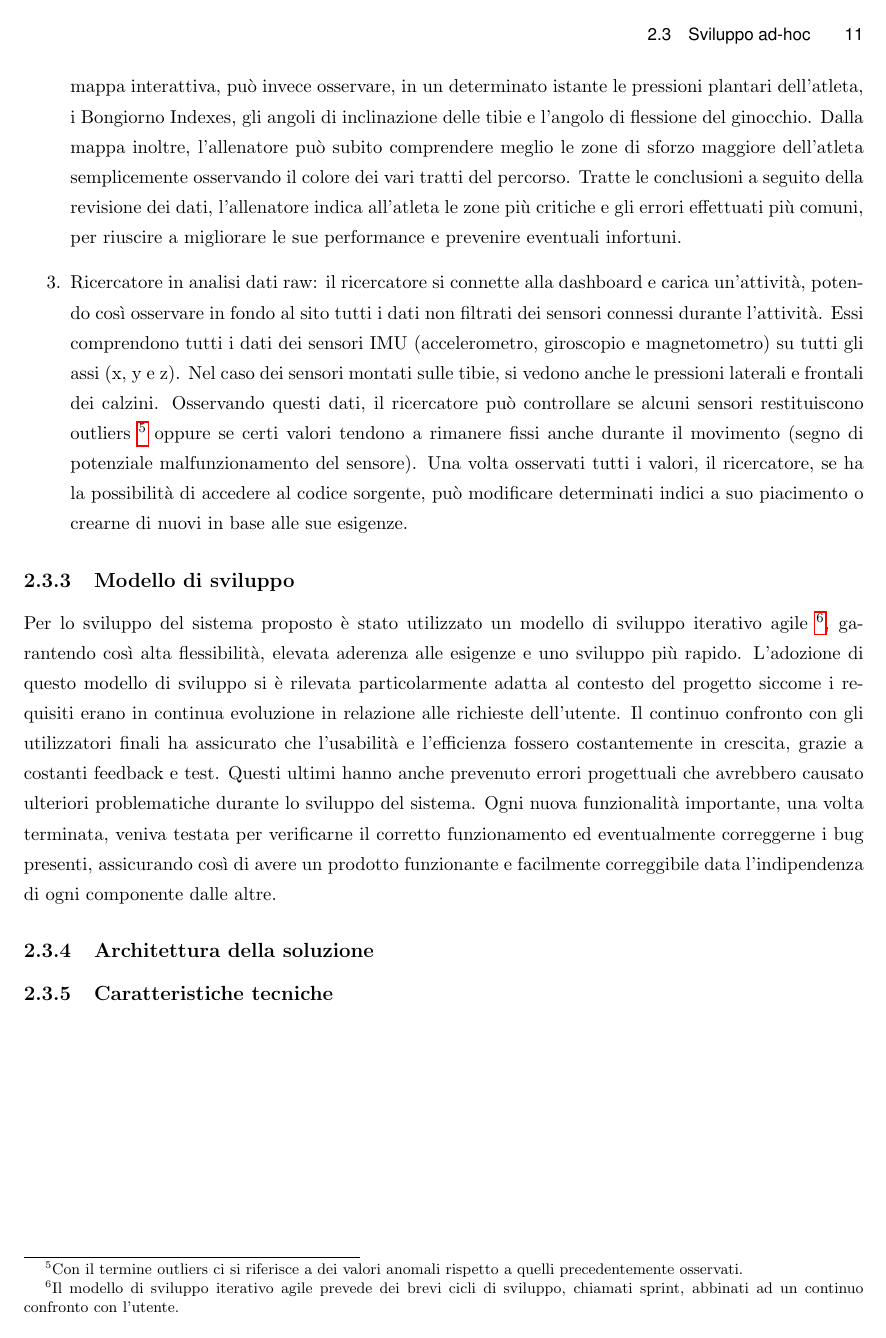
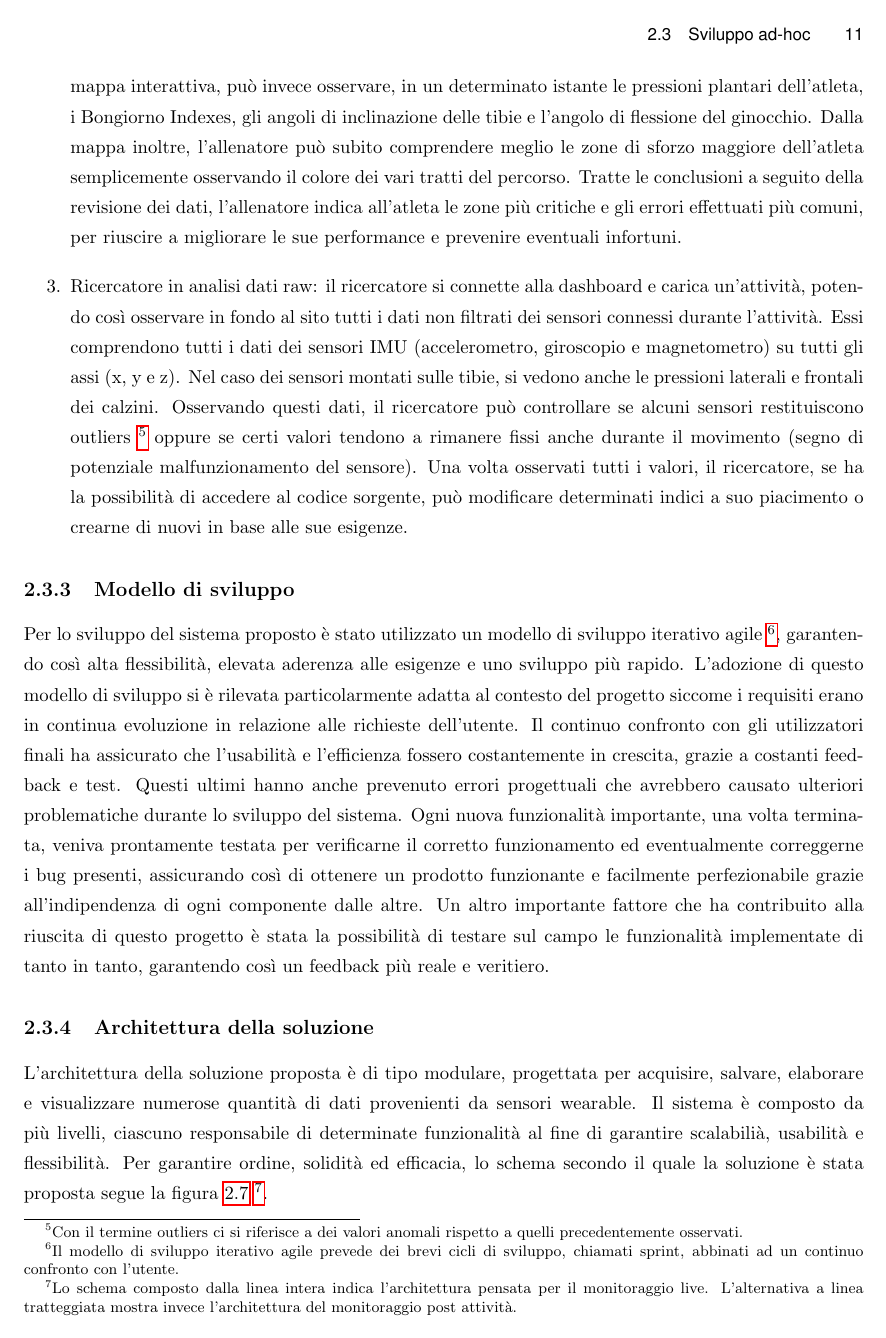
Before and after one commit to alessandro-gaspari/Tesi-Ufficiale, LaTeX slides (Tesi-Gaspari-master/thesis_gaspari.tex): page 21 of 25 before the commit and page 21 of 27 after it. Compiled offline with pdfLaTeX.

Commit message:
aggiunto lo schema

```diff
--- a/Tesi-Gaspari-master/thesis_gaspari.tex
+++ b/Tesi-Gaspari-master/thesis_gaspari.tex
@@ -224,6 +224,8 @@ Qui elencati si possono trovare alcuni casi di studio che coprono quasi tutte le
 \end{enumerate}
 
 \subsection{Modello di sviluppo}
-Per lo sviluppo del sistema proposto è stato utilizzato un modello di sviluppo iterativo agile \footnote{Il modello di sviluppo iterativo agile prevede dei brevi cicli di sviluppo, chiamati sprint, abbinati ad un continuo confronto con l'utente.}, garantendo così alta flessibilità, elevata aderenza alle esigenze e uno sviluppo più rapido. L'adozione di questo modello di sviluppo si è rilevata particolarmente adatta al contesto del progetto siccome i requisiti erano in continua evoluzione in relazione alle richieste dell'utente. Il continuo confronto con gli utilizzatori finali ha assicurato che l'usabilità e l'efficienza fossero costantemente in crescita, grazie a costanti feedback e test. Questi ultimi hanno anche prevenuto errori progettuali che avrebbero causato ulteriori problematiche durante lo sviluppo del sistema. Ogni nuova funzionalità importante, una volta terminata, veniva testata per verificarne il corretto funzionamento ed eventualmente correggerne i bug presenti, assicurando così di avere un prodotto funzionante e facilmente correggibile data l'indipendenza di ogni componente dalle altre.
+Per lo sviluppo del sistema proposto è stato utilizzato un modello di sviluppo iterativo agile \footnote{Il modello di sviluppo iterativo agile prevede dei brevi cicli di sviluppo, chiamati sprint, abbinati ad un continuo confronto con l'utente.}, garantendo così alta flessibilità, elevata aderenza alle esigenze e uno sviluppo più rapido. L'adozione di questo modello di sviluppo si è rilevata particolarmente adatta al contesto del progetto siccome i requisiti erano in continua evoluzione in relazione alle richieste dell'utente. Il continuo confronto con gli utilizzatori finali ha assicurato che l'usabilità e l'efficienza fossero costantemente in crescita, grazie a costanti feedback e test. Questi ultimi hanno anche prevenuto errori progettuali che avrebbero causato ulteriori problematiche durante lo sviluppo del sistema. Ogni nuova funzionalità importante, una volta terminata, veniva prontamente testata per verificarne il corretto funzionamento ed eventualmente correggerne i bug presenti, assicurando così di ottenere un prodotto funzionante e facilmente perfezionabile grazie all'indipendenza di ogni componente dalle altre. Un altro importante fattore che ha contribuito alla riuscita di questo progetto è stata la possibilità di testare sul campo le funzionalità implementate di tanto in tanto, garantendo così un feedback più reale e veritiero.
 
 \subsection{Architettura della soluzione}
+L'architettura della soluzione proposta è di tipo modulare, progettata per acquisire, salvare, elaborare e visualizzare numerose quantità di dati provenienti da sensori wearable. Il sistema è composto da più livelli, ciascuno responsabile di determinate funzionalità al fine di garantire scalabilià, usabilità e flessibilità.
+Per garantire ordine, solidità ed efficacia, lo schema secondo il quale la soluzione è stata proposta segue la figura \ref{flowchart} \footnote{Lo schema composto dalla linea intera indica l'architettura pensata per il monitoraggio live. L'alternativa a linea tratteggiata mostra invece l'architettura del monitoraggio post attività.}.
```
Also changed, not shown: Tesi-Gaspari-master/assets/FLOWCHART.jpg (added), Tesi-Gaspari-master/thesis_gaspari.tex (9 more changed lines).
